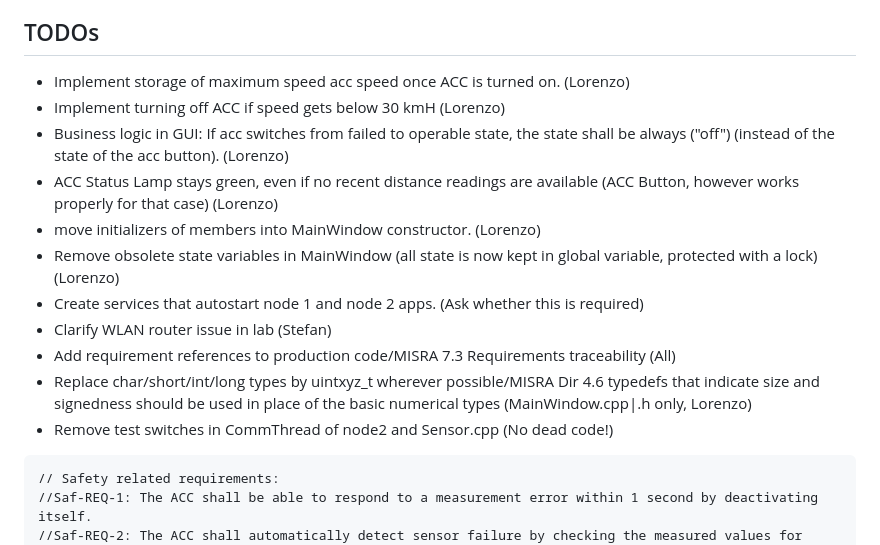
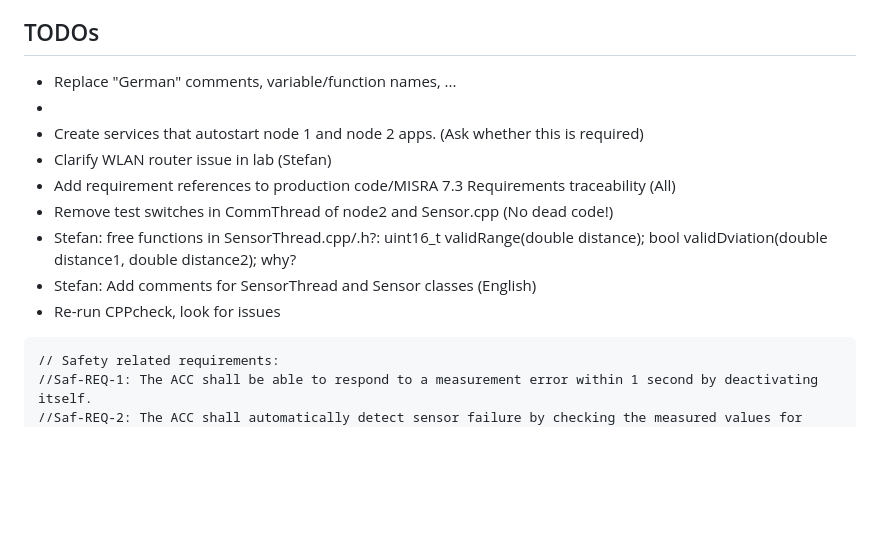
Before and after one commit to ernst-schwaiger/IDP, a Markdown page: acc/README.md, the part around the change. Drawn GitHub-style; blank space fills up the shorter version.

Commit message:
add readme, remaining tasks

````diff
--- a/acc/README.md
+++ b/acc/README.md
@@ -147,17 +147,18 @@ See also:
 
 ## TODOs
 
-- Implement storage of maximum speed acc speed once ACC is turned on. (Lorenzo)
-- Implement turning off ACC if speed gets below 30 kmH (Lorenzo)
-- Business logic in GUI: If acc switches from failed to operable state, the state shall be always ("off") (instead of the state of the acc button). (Lorenzo)
-- ACC Status Lamp stays green, even if no recent distance readings are available (ACC Button, however works properly for that case) (Lorenzo)
-- move initializers of members into MainWindow constructor. (Lorenzo)
-- Remove obsolete state variables in MainWindow (all state is now kept in global variable, protected with a lock) (Lorenzo)
+- Replace "German" comments, variable/function names, ...
+-
 - Create services that autostart node 1 and node 2 apps. (Ask whether this is required)
 - Clarify WLAN router issue in lab (Stefan)
 - Add requirement references to production code/MISRA 7.3 Requirements traceability  (All)
-- Replace char/short/int/long types by uintxyz_t wherever possible/MISRA Dir 4.6 typedefs that indicate size and signedness should be used in place of the basic numerical types (MainWindow.cpp|.h only, Lorenzo)
 - Remove test switches in CommThread of node2 and Sensor.cpp (No dead code!)
+- Stefan: free functions in SensorThread.cpp/.h?:
+uint16_t validRange(double distance);
+bool validDviation(double distance1, double distance2); why?
+- Stefan: Add comments for SensorThread and Sensor classes (English)
+- Re-run CPPcheck, look for issues
+
 
 ```
 // Safety related requirements:
````
